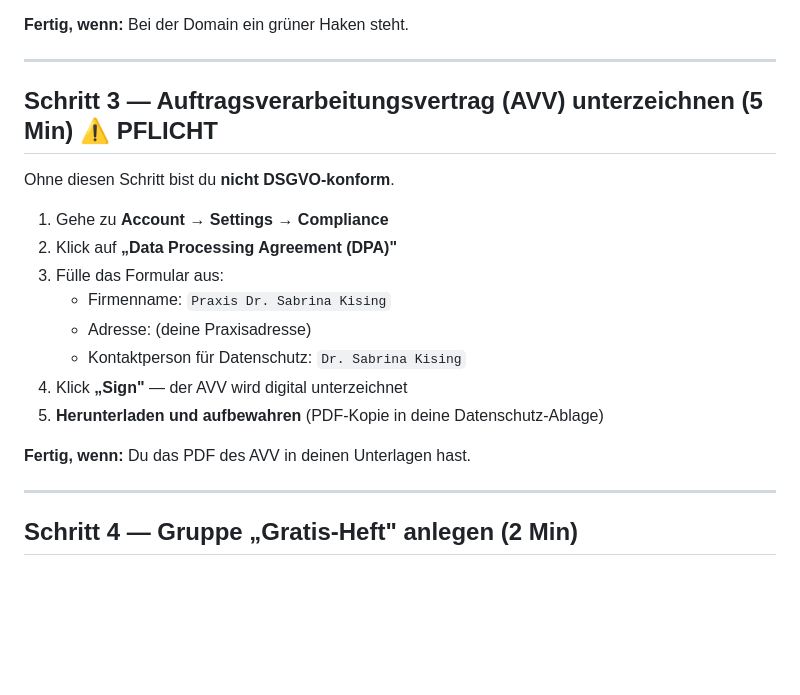
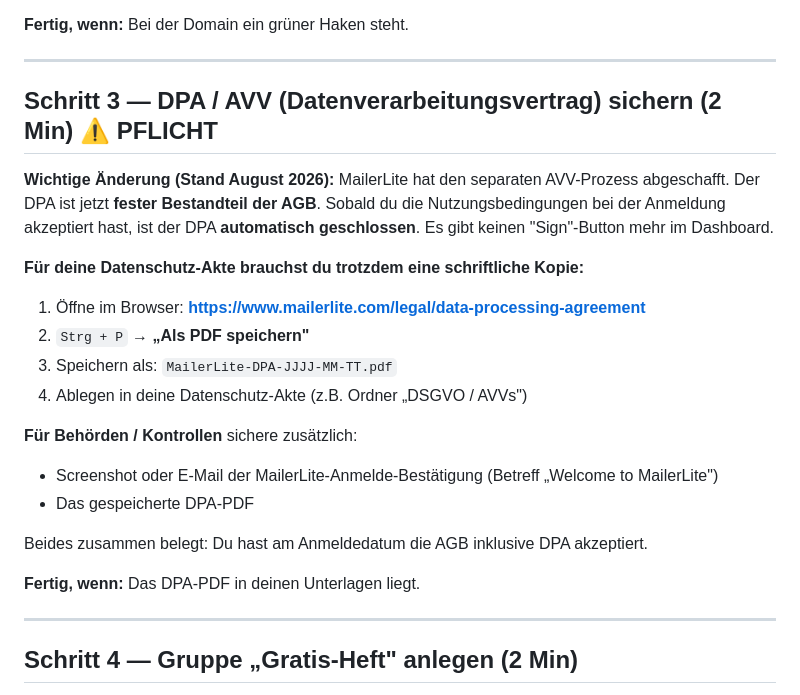
Before and after one commit to scoach12/lh, a Markdown page: _admin/MAILERLITE-CHECKLISTE.md, the part around the change. GitHub-like rendering; blank space fills up the shorter version.

Commit message:
docs(mailerlite): Schritt 3 aktualisiert — DPA ist jetzt Teil der AGB
MailerLite hat den separaten AVV-Unterschriftsprozess abgeschafft
(Stand August 2026). Der DPA ist automatisch mit den AGB geschlossen.
Für die Akte reicht das PDF von der offiziellen Legal-Seite.

```diff
--- a/_admin/MAILERLITE-CHECKLISTE.md
+++ b/_admin/MAILERLITE-CHECKLISTE.md
@@ -51,20 +51,27 @@ Damit deine E-Mails nicht im Spam landen.
 
 ---
 
-## Schritt 3 — Auftragsverarbeitungsvertrag (AVV) unterzeichnen (5 Min) ⚠️ PFLICHT
+## Schritt 3 — DPA / AVV (Datenverarbeitungsvertrag) sichern (2 Min) ⚠️ PFLICHT
 
-Ohne diesen Schritt bist du **nicht DSGVO-konform**.
+**Wichtige Änderung (Stand August 2026):** MailerLite hat den separaten AVV-Prozess
+abgeschafft. Der DPA ist jetzt **fester Bestandteil der AGB**. Sobald du die
+Nutzungsbedingungen bei der Anmeldung akzeptiert hast, ist der DPA
+**automatisch geschlossen**. Es gibt keinen "Sign"-Button mehr im Dashboard.
 
-1. Gehe zu **Account → Settings → Compliance**
-2. Klick auf **„Data Processing Agreement (DPA)"**
-3. Fülle das Formular aus:
-   - Firmenname: `Praxis Dr. Sabrina Kising`
-   - Adresse: (deine Praxisadresse)
-   - Kontaktperson für Datenschutz: `Dr. Sabrina Kising`
-4. Klick **„Sign"** — der AVV wird digital unterzeichnet
-5. **Herunterladen und aufbewahren** (PDF-Kopie in deine Datenschutz-Ablage)
+**Für deine Datenschutz-Akte brauchst du trotzdem eine schriftliche Kopie:**
 
-**Fertig, wenn:** Du das PDF des AVV in deinen Unterlagen hast.
+1. Öffne im Browser: **https://www.mailerlite.com/legal/data-processing-agreement**
+2. `Strg + P` → **„Als PDF speichern"**
+3. Speichern als: `MailerLite-DPA-JJJJ-MM-TT.pdf`
+4. Ablegen in deine Datenschutz-Akte (z.B. Ordner „DSGVO / AVVs")
+
+**Für Behörden / Kontrollen** sichere zusätzlich:
+- Screenshot oder E-Mail der MailerLite-Anmelde-Bestätigung (Betreff „Welcome to MailerLite")
+- Das gespeicherte DPA-PDF
+
+Beides zusammen belegt: Du hast am Anmeldedatum die AGB inklusive DPA akzeptiert.
+
+**Fertig, wenn:** Das DPA-PDF in deinen Unterlagen liegt.
 
 ---
 
```
